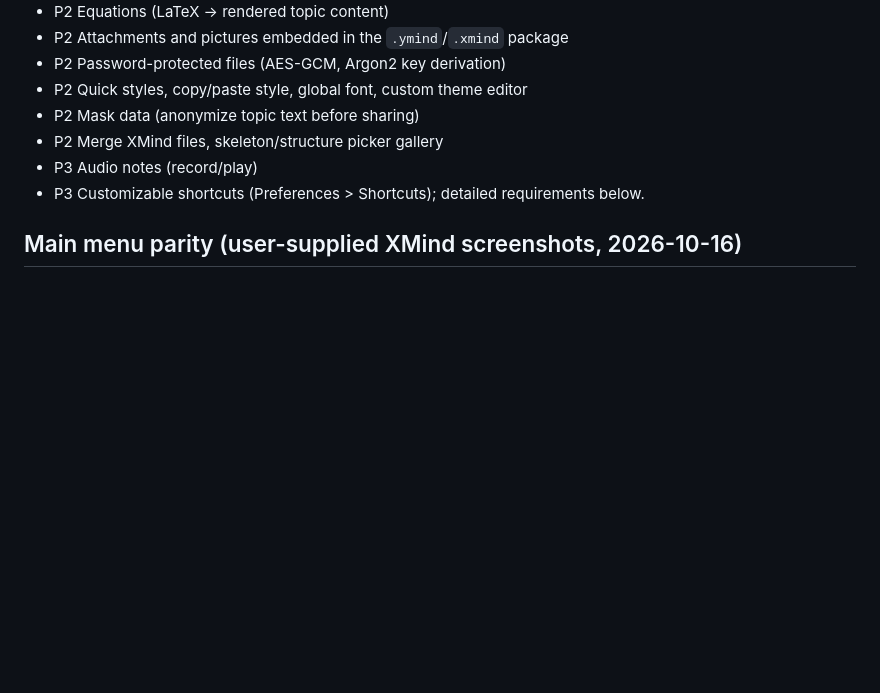
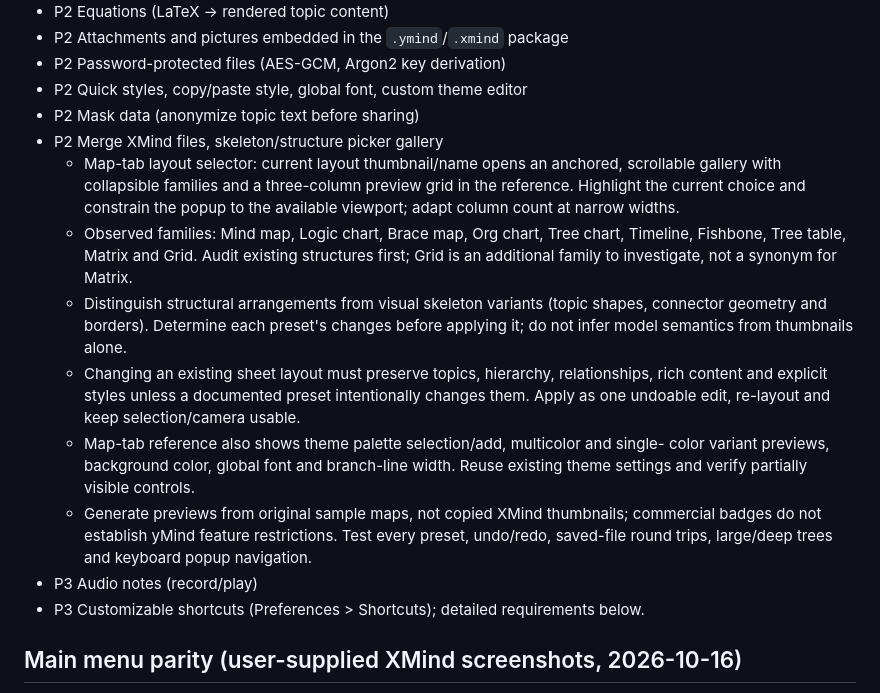
Before and after one commit to AxelWol/Thinoda, a Markdown page: docs/BACKLOG.md, the part around the change. Rendered like a GitHub page; blank space fills up the shorter version.

Commit message:
Expand Map layout gallery requirements from reference screenshots
Co-authored-by: Copilot App <223556219+Copilot@users.noreply.github.com>

```diff
--- a/docs/BACKLOG.md
+++ b/docs/BACKLOG.md
@@ -38,6 +38,25 @@ are not lists of wholly missing features; audit and reuse existing implementatio
 - P2 Quick styles, copy/paste style, global font, custom theme editor
 - P2 Mask data (anonymize topic text before sharing)
 - P2 Merge XMind files, skeleton/structure picker gallery
+  - Map-tab layout selector: current layout thumbnail/name opens an anchored,
+    scrollable gallery with collapsible families and a three-column preview grid
+    in the reference. Highlight the current choice and constrain the popup to the
+    available viewport; adapt column count at narrow widths.
+  - Observed families: Mind map, Logic chart, Brace map, Org chart, Tree chart,
+    Timeline, Fishbone, Tree table, Matrix and Grid. Audit existing structures first;
+    Grid is an additional family to investigate, not a synonym for Matrix.
+  - Distinguish structural arrangements from visual skeleton variants (topic shapes,
+    connector geometry and borders). Determine each preset's changes before applying
+    it; do not infer model semantics from thumbnails alone.
+  - Changing an existing sheet layout must preserve topics, hierarchy, relationships,
+    rich content and explicit styles unless a documented preset intentionally changes
+    them. Apply as one undoable edit, re-layout and keep selection/camera usable.
+  - Map-tab reference also shows theme palette selection/add, multicolor and single-
+    color variant previews, background color, global font and branch-line width.
+    Reuse existing theme settings and verify partially visible controls.
+  - Generate previews from original sample maps, not copied XMind thumbnails;
+    commercial badges do not establish yMind feature restrictions. Test every preset,
+    undo/redo, saved-file round trips, large/deep trees and keyboard popup navigation.
 - P3 Audio notes (record/play)
 - P3 Customizable shortcuts (Preferences > Shortcuts); detailed requirements below.
 
```
Also changed, not shown: docs/PLAN.md (+8 -0 lines).
